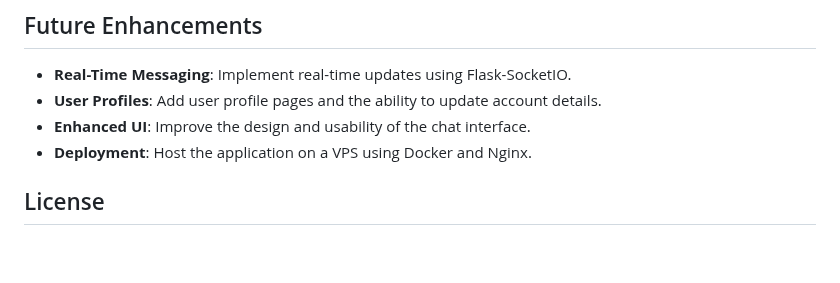
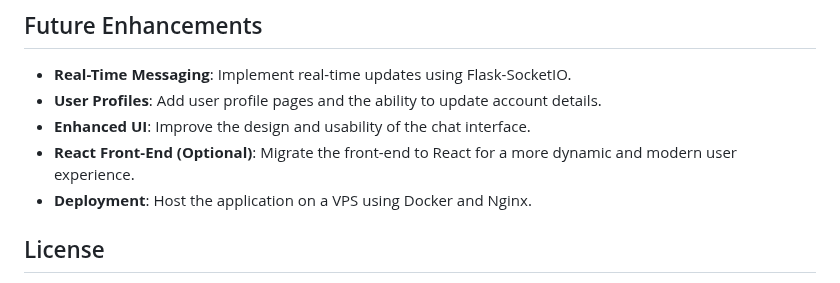
Before and after one commit to Lovsan/chatterbox, a Markdown page: README.md, the part around the change. GitHub-like rendering; blank space fills up the shorter version.

Commit message:
Add optional React front-end migration to README for improved user experience

```diff
--- a/README.md
+++ b/README.md
@@ -90,6 +90,7 @@ chatterbox/
 - **Real-Time Messaging**: Implement real-time updates using Flask-SocketIO.
 - **User Profiles**: Add user profile pages and the ability to update account details.
 - **Enhanced UI**: Improve the design and usability of the chat interface.
+- **React Front-End (Optional)**: Migrate the front-end to React for a more dynamic and modern user experience.
 - **Deployment**: Host the application on a VPS using Docker and Nginx.
 
 ## License
```
